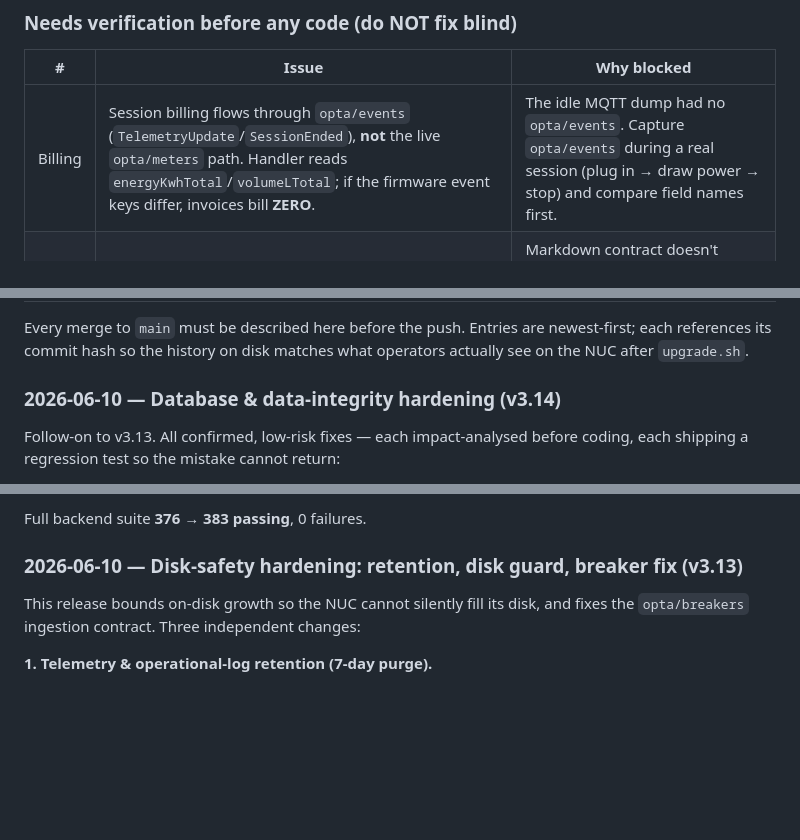
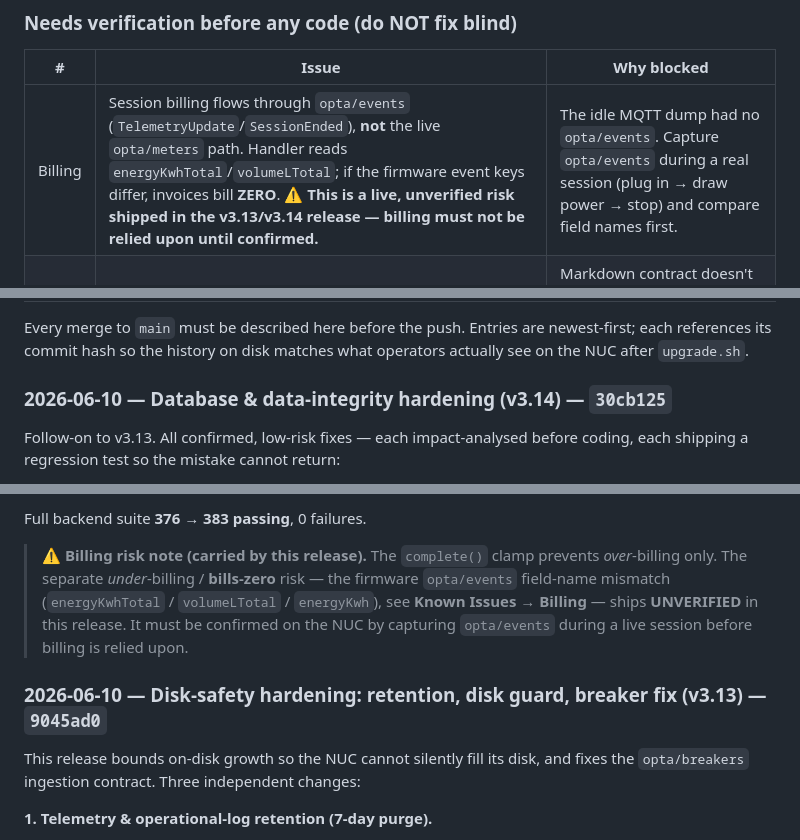
Before and after one commit to Lika-Digital/Cloud_IOT, a Markdown page: README.md, 3 parts joined by grey strips. GitHub-like rendering; blank space fills up the shorter version.

Commit message:
docs(readme): release hashes + billing risk note (v3.13/v3.14)
Add commit hashes to the v3.13/v3.14 changelog entries and an explicit billing
risk note: the complete() clamp prevents over-billing only; the separate
bills-zero risk (firmware opta/events field-name mismatch) ships UNVERIFIED in
this release and must be confirmed on the NUC via a live opta/events capture.
Flagged in both the changelog and the Known Issues roadmap.

Co-Authored-By: Claude Opus 4.8 (1M context) <noreply@anthropic.com>

```diff
--- a/README.md
+++ b/README.md
@@ -50,7 +50,7 @@ with a regression test** so the same mistake can't reappear in future work.
 
 | # | Issue | Why blocked |
 |---|-------|-------------|
-| Billing | Session billing flows through `opta/events` (`TelemetryUpdate`/`SessionEnded`), **not** the live `opta/meters` path. Handler reads `energyKwhTotal`/`volumeLTotal`; if the firmware event keys differ, invoices bill **ZERO**. | The idle MQTT dump had no `opta/events`. Capture `opta/events` during a real session (plug in → draw power → stop) and compare field names first. |
+| Billing | Session billing flows through `opta/events` (`TelemetryUpdate`/`SessionEnded`), **not** the live `opta/meters` path. Handler reads `energyKwhTotal`/`volumeLTotal`; if the firmware event keys differ, invoices bill **ZERO**. **⚠️ This is a live, unverified risk shipped in the v3.13/v3.14 release — billing must not be relied upon until confirmed.** | The idle MQTT dump had no `opta/events`. Capture `opta/events` during a real session (plug in → draw power → stop) and compare field names first. |
 | 6 | **BreakerTripped cause = NULL.** Handler reads `tripCause`/`currentAtTrip`; a binary contract doc reportedly says `breaker.cause`. | Markdown contract doesn't specify the event JSON; no live trip captured; existing tests use `tripCause`. Capture a real BreakerTripped event or read the source contract first. |
 
 ### Higher-risk / larger changes (separate, careful)
@@ -83,7 +83,7 @@ is exposed via the Cloudflare tunnel:
 
 Every merge to `main` must be described here before the push. Entries are newest-first; each references its commit hash so the history on disk matches what operators actually see on the NUC after `upgrade.sh`.
 
-### 2026-06-10 — Database & data-integrity hardening (v3.14)
+### 2026-06-10 — Database & data-integrity hardening (v3.14) — `30cb125`
 
 Follow-on to v3.13. All confirmed, low-risk fixes — each impact-analysed before
 coding, each shipping a regression test so the mistake cannot return:
@@ -108,7 +108,14 @@ coding, each shipping a regression test so the mistake cannot return:
 
 Full backend suite **376 → 383 passing**, 0 failures.
 
-### 2026-06-10 — Disk-safety hardening: retention, disk guard, breaker fix (v3.13)
+> ⚠️ **Billing risk note (carried by this release).** The `complete()` clamp
+> prevents *over*-billing only. The separate *under*-billing / **bills-zero**
+> risk — the firmware `opta/events` field-name mismatch (`energyKwhTotal` /
+> `volumeLTotal` / `energyKwh`), see **Known Issues → Billing** — ships
+> **UNVERIFIED** in this release. It must be confirmed on the NUC by capturing
+> `opta/events` during a live session before billing is relied upon.
+
+### 2026-06-10 — Disk-safety hardening: retention, disk guard, breaker fix (v3.13) — `9045ad0`
 
 This release bounds on-disk growth so the NUC cannot silently fill its disk,
 and fixes the `opta/breakers` ingestion contract. Three independent changes:
```
